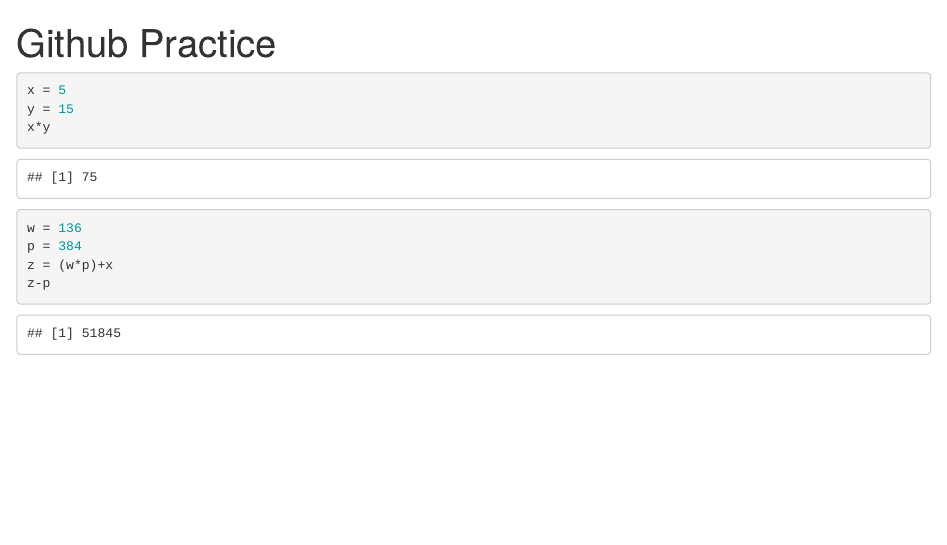
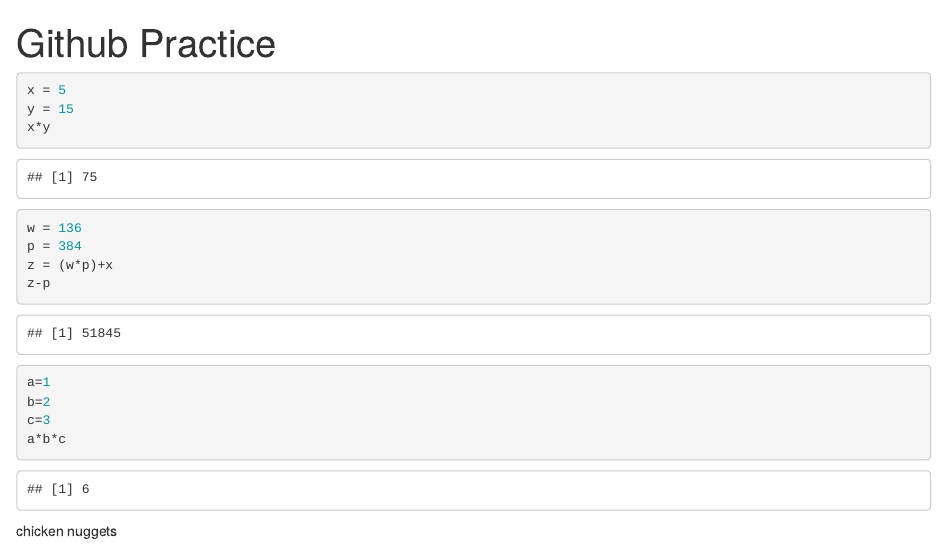
Before and after one commit to cecford/ma321_github_practice, an R Markdown document (Github Practice.Rmd): the page in a window 1100 px wide, from its top. Rendered offline with R 4.5, knitr and Pandoc, with nearby package versions.

Commit message:
chicken nuggets

````diff
--- a/Github Practice.Rmd
+++ b/Github Practice.Rmd
@@ -14,3 +14,12 @@
 z = (w*p)+x
 z-p
 ```
+
+```{r}
+a=1
+b=2
+c=3
+a*b*c
+```
+
+chicken nuggets
````
Also changed, not shown: Github Practice.nb.html.
